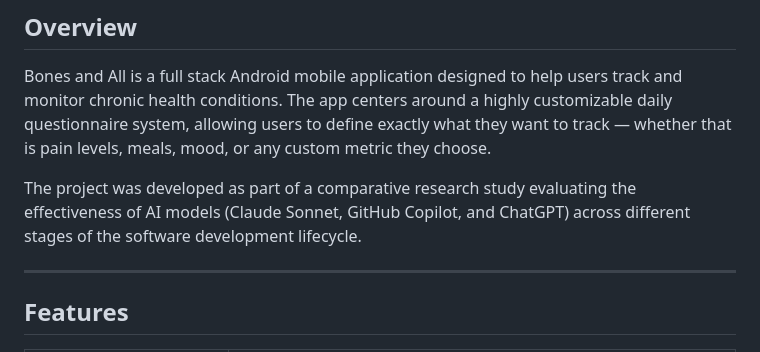
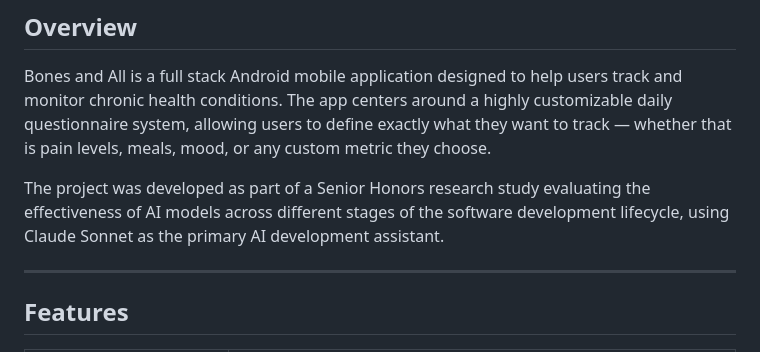
Before and after one commit to Kmorris1370/Bones-and-All, a Markdown page: README.md, the part around the change. Rendered like a GitHub page.

Commit message:
Revise overview and project details in README
Updated project description and clarified AI model usage.

```diff
--- a/README.md
+++ b/README.md
@@ -14,7 +14,7 @@
 
 Bones and All is a full stack Android mobile application designed to help users track and monitor chronic health conditions. The app centers around a highly customizable daily questionnaire system, allowing users to define exactly what they want to track — whether that is pain levels, meals, mood, or any custom metric they choose.
 
-The project was developed as part of a comparative research study evaluating the effectiveness of AI models (Claude Sonnet, GitHub Copilot, and ChatGPT) across different stages of the software development lifecycle.
+The project was developed as part of a Senior Honors research study evaluating the effectiveness of AI models across different stages of the software development lifecycle, using Claude Sonnet as the primary AI development assistant.
 
 ---
 
```
